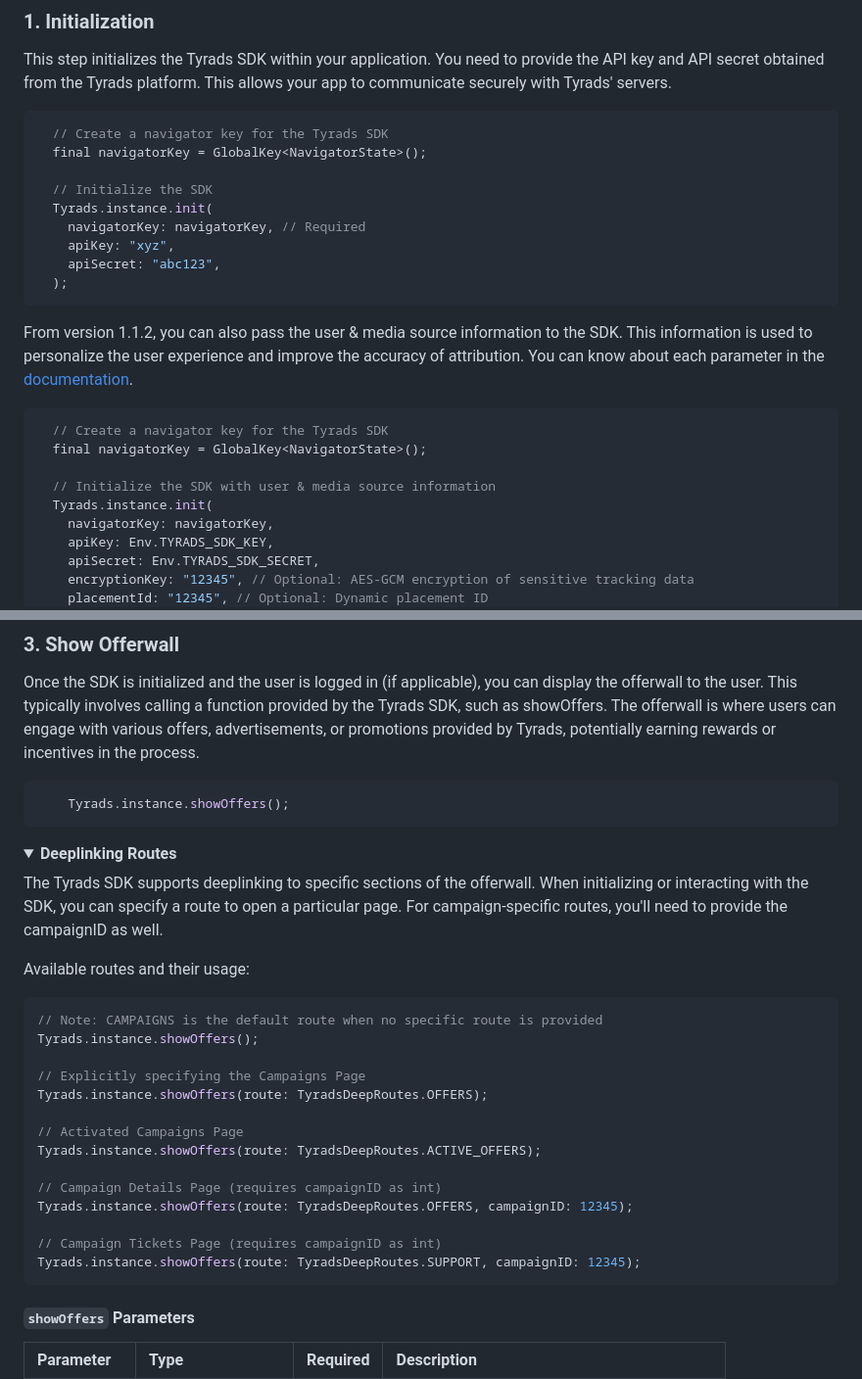
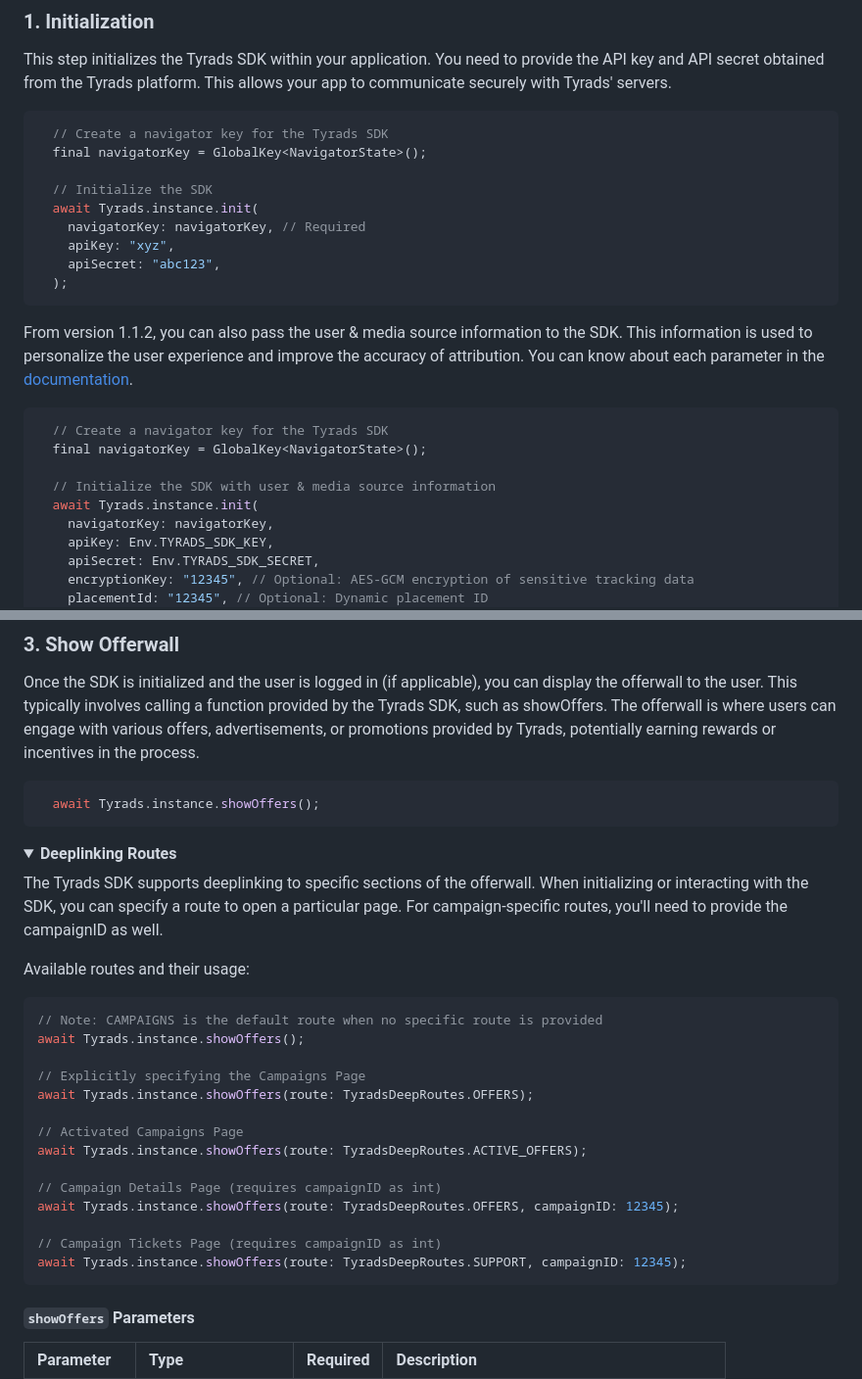
Before and after one commit to tyrads-com/tyrads-sdk-flutter, a Markdown page: README.md, 2 parts joined by grey strips. Shown at 98% size. GitHub-like rendering; folded sections open.

Commit message:
small update in readme docs

````diff
--- a/README.md
+++ b/README.md
@@ -57,7 +57,7 @@ This step initializes the Tyrads SDK within your application. You need to provid
   final navigatorKey = GlobalKey<NavigatorState>();
 
   // Initialize the SDK
-  Tyrads.instance.init(
+  await Tyrads.instance.init(
     navigatorKey: navigatorKey, // Required
     apiKey: "xyz",
     apiSecret: "abc123",
@@ -71,7 +71,7 @@ From version 1.1.2, you can also pass the user & media source information to the
   final navigatorKey = GlobalKey<NavigatorState>();
 
   // Initialize the SDK with user & media source information
-  Tyrads.instance.init(
+  await Tyrads.instance.init(
     navigatorKey: navigatorKey,
     apiKey: Env.TYRADS_SDK_KEY,
     apiSecret: Env.TYRADS_SDK_SECRET,
@@ -131,7 +131,7 @@ var isLoginSuccessful = await Tyrads.instance.loginUser(userID: "xxx");//userID
 Once the SDK is initialized and the user is logged in (if applicable), you can display the offerwall to the user. This typically involves calling a function provided by the Tyrads SDK, such as showOffers. The offerwall is where users can engage with various offers, advertisements, or promotions provided by Tyrads, potentially earning rewards or incentives in the process.
 
 ```dart
-    Tyrads.instance.showOffers();
+  await Tyrads.instance.showOffers();
 ```
 </br>
 <details>
@@ -143,19 +143,19 @@ Available routes and their usage:
 
 ```dart
 // Note: CAMPAIGNS is the default route when no specific route is provided
-Tyrads.instance.showOffers();
+await Tyrads.instance.showOffers();
 
 // Explicitly specifying the Campaigns Page
-Tyrads.instance.showOffers(route: TyradsDeepRoutes.OFFERS);
+await Tyrads.instance.showOffers(route: TyradsDeepRoutes.OFFERS);
 
 // Activated Campaigns Page
-Tyrads.instance.showOffers(route: TyradsDeepRoutes.ACTIVE_OFFERS);
+await Tyrads.instance.showOffers(route: TyradsDeepRoutes.ACTIVE_OFFERS);
 
 // Campaign Details Page (requires campaignID as int)
-Tyrads.instance.showOffers(route: TyradsDeepRoutes.OFFERS, campaignID: 12345);
+await Tyrads.instance.showOffers(route: TyradsDeepRoutes.OFFERS, campaignID: 12345);
 
 // Campaign Tickets Page (requires campaignID as int)
-Tyrads.instance.showOffers(route: TyradsDeepRoutes.SUPPORT, campaignID: 12345);
+await Tyrads.instance.showOffers(route: TyradsDeepRoutes.SUPPORT, campaignID: 12345);
 ```
 
 #### `showOffers` Parameters
````
